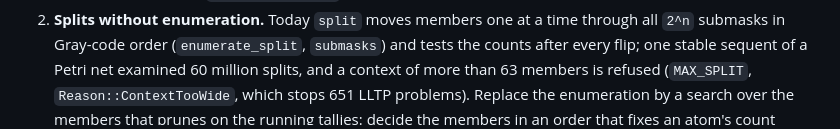
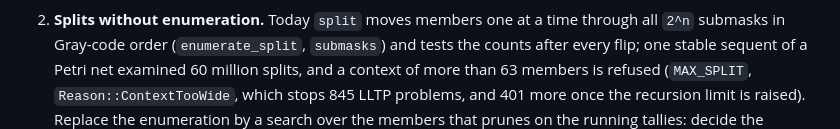
Before and after one commit to flgrubm/linlog, a Markdown page: plan/15-performance.md, the part around one of its changes. Rendered like a GitHub page.

```diff
--- a/plan/15-performance.md
+++ b/plan/15-performance.md
@@ -171,7 +173,8 @@ sound in `.claude/rules/core.md`.
    (`enumerate_split`, `submasks`) and tests the counts after every flip;
    one stable sequent of a Petri net examined 60 million splits, and a
    context of more than 63 members is refused (`MAX_SPLIT`,
-   `Reason::ContextTooWide`, which stops 651 LLTP problems). Replace the
+   `Reason::ContextTooWide`, which stops 845 LLTP problems, and 401 more
+   once the recursion limit is raised). Replace the
    enumeration by a search over the members that prunes on the running
    tallies: decide the members in an order that fixes an atom's count
    early, and cut a partial assignment as soon as the interval check or
```
Also changed, not shown: other parts of plan/15-performance.md (+48 -6 lines), plan/README.md (+14 -1 lines), plan/later.md (+4 -1 lines).
